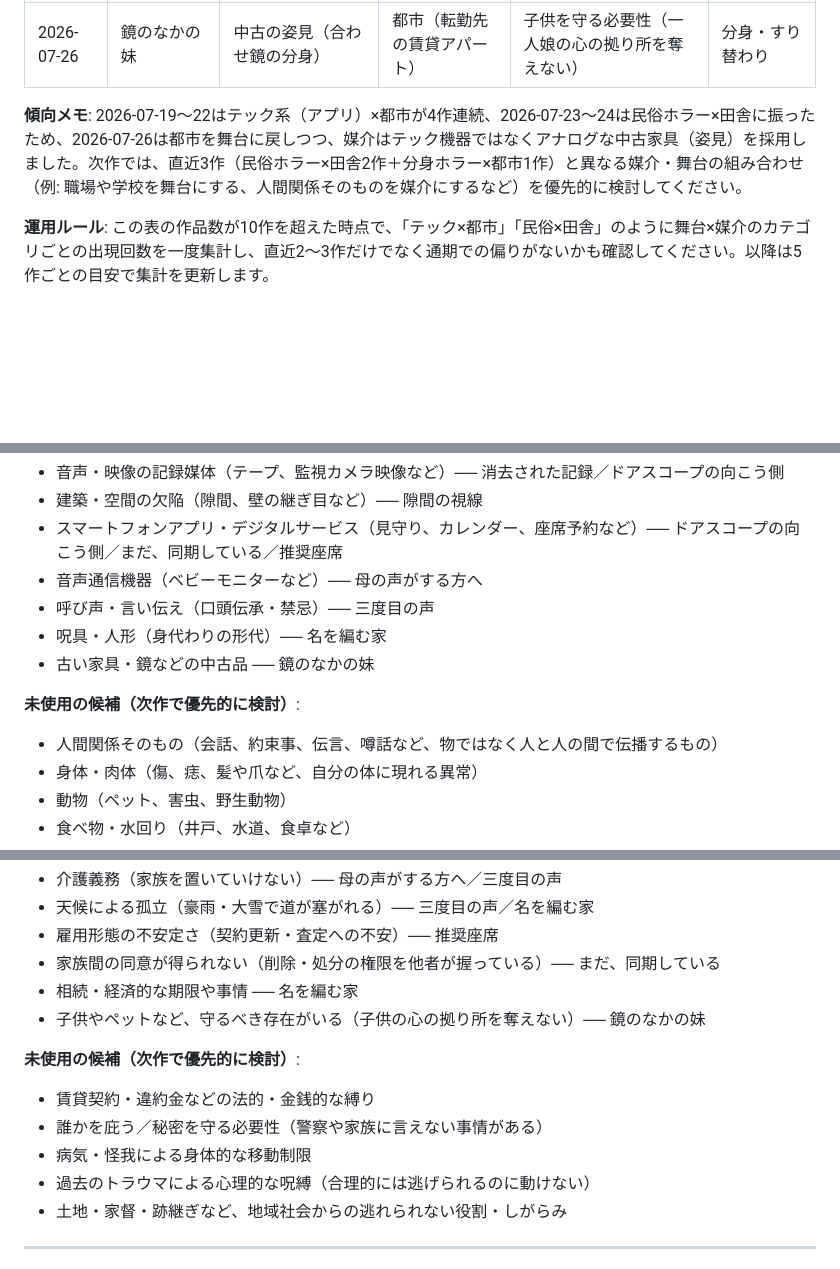
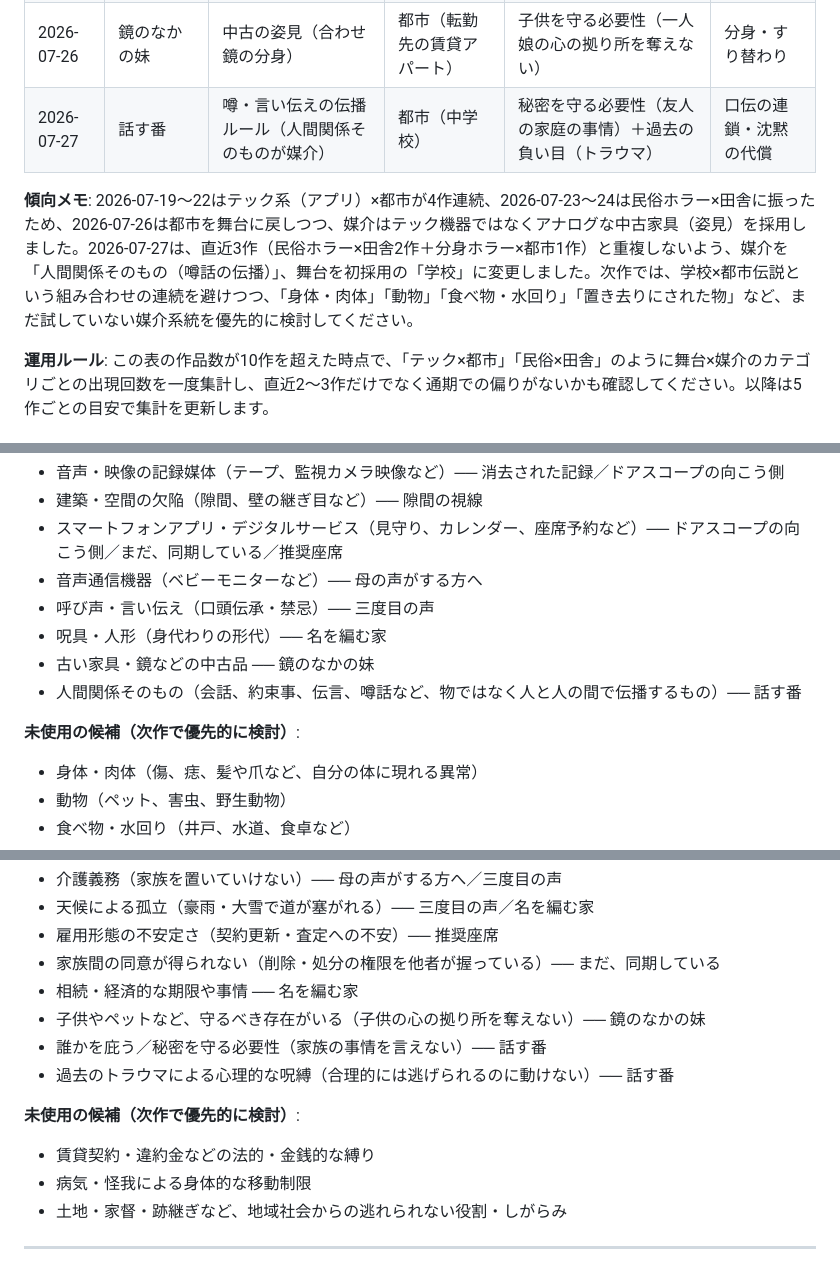
Before and after one commit to KozueMitarai/horror-ai, a Markdown page: knowledge/horror.md, 3 parts joined by grey strips. GitHub-like rendering; blank space fills up the shorter version.

Commit message:
新作短編ホラー「話す番」を追加 (2026-07-27)
学校を舞台に、人間関係そのもの（噂話の伝播ルール）を怪異の媒介として採用。
足枷は「秘密を守る必要性」と「過去のトラウマ」の複合とし、直近作と異なる組み合わせを選択。
knowledge/horror.mdの作品データベースおよび媒介・足枷の類型一覧を更新。

```diff
--- a/knowledge/horror.md
+++ b/knowledge/horror.md
@@ -119,8 +119,9 @@
 | 2026-07-23 | 三度目の声 | 呼び声・言い伝え（禁忌の返事） | 田舎（山間集落） | 天候による孤立（豪雨）＋介護義務 | 民俗的因習 |
 | 2026-07-24 | 名を編む家 | 藁人形（身代わりの形代） | 田舎（山間集落） | 天候による孤立（大雪）＋相続期限 | 因習の継承 |
 | 2026-07-26 | 鏡のなかの妹 | 中古の姿見（合わせ鏡の分身） | 都市（転勤先の賃貸アパート） | 子供を守る必要性（一人娘の心の拠り所を奪えない） | 分身・すり替わり |
+| 2026-07-27 | 話す番 | 噂・言い伝えの伝播ルール（人間関係そのものが媒介） | 都市（中学校） | 秘密を守る必要性（友人の家庭の事情）＋過去の負い目（トラウマ） | 口伝の連鎖・沈黙の代償 |
 
-**傾向メモ**: 2026-07-19〜22はテック系（アプリ）×都市が4作連続、2026-07-23〜24は民俗ホラー×田舎に振ったため、2026-07-26は都市を舞台に戻しつつ、媒介はテック機器ではなくアナログな中古家具（姿見）を採用しました。次作では、直近3作（民俗ホラー×田舎2作＋分身ホラー×都市1作）と異なる媒介・舞台の組み合わせ（例: 職場や学校を舞台にする、人間関係そのものを媒介にするなど）を優先的に検討してください。
+**傾向メモ**: 2026-07-19〜22はテック系（アプリ）×都市が4作連続、2026-07-23〜24は民俗ホラー×田舎に振ったため、2026-07-26は都市を舞台に戻しつつ、媒介はテック機器ではなくアナログな中古家具（姿見）を採用しました。2026-07-27は、直近3作（民俗ホラー×田舎2作＋分身ホラー×都市1作）と重複しないよう、媒介を「人間関係そのもの（噂話の伝播）」、舞台を初採用の「学校」に変更しました。次作では、学校×都市伝説という組み合わせの連続を避けつつ、「身体・肉体」「動物」「食べ物・水回り」「置き去りにされた物」など、まだ試していない媒介系統を優先的に検討してください。
 
 **運用ルール**: この表の作品数が10作を超えた時点で、「テック×都市」「民俗×田舎」のように舞台×媒介のカテゴリごとの出現回数を一度集計し、直近2〜3作だけでなく通期での偏りがないかも確認してください。以降は5作ごとの目安で集計を更新します。
 
@@ -136,9 +137,9 @@
 - 呼び声・言い伝え（口頭伝承・禁忌）── 三度目の声
 - 呪具・人形（身代わりの形代）── 名を編む家
 - 古い家具・鏡などの中古品 ── 鏡のなかの妹
+- 人間関係そのもの（会話、約束事、伝言、噂話など、物ではなく人と人の間で伝播するもの）── 話す番
 
 **未使用の候補（次作で優先的に検討）**:
-- 人間関係そのもの（会話、約束事、伝言、噂話など、物ではなく人と人の間で伝播するもの）
 - 身体・肉体（傷、痣、髪や爪など、自分の体に現れる異常）
 - 動物（ペット、害虫、野生動物）
 - 食べ物・水回り（井戸、水道、食卓など）
@@ -159,12 +160,12 @@
 - 家族間の同意が得られない（削除・処分の権限を他者が握っている）── まだ、同期している
 - 相続・経済的な期限や事情 ── 名を編む家
 - 子供やペットなど、守るべき存在がいる（子供の心の拠り所を奪えない）── 鏡のなかの妹
+- 誰かを庇う／秘密を守る必要性（家族の事情を言えない）── 話す番
+- 過去のトラウマによる心理的な呪縛（合理的には逃げられるのに動けない）── 話す番
 
 **未使用の候補（次作で優先的に検討）**:
 - 賃貸契約・違約金などの法的・金銭的な縛り
-- 誰かを庇う／秘密を守る必要性（警察や家族に言えない事情がある）
 - 病気・怪我による身体的な移動制限
-- 過去のトラウマによる心理的な呪縛（合理的には逃げられるのに動けない）
 - 土地・家督・跡継ぎなど、地域社会からの逃れられない役割・しがらみ
 
 ---
```
Also changed, not shown: stories/2026-07-27.md (added, +50 -0 lines).
